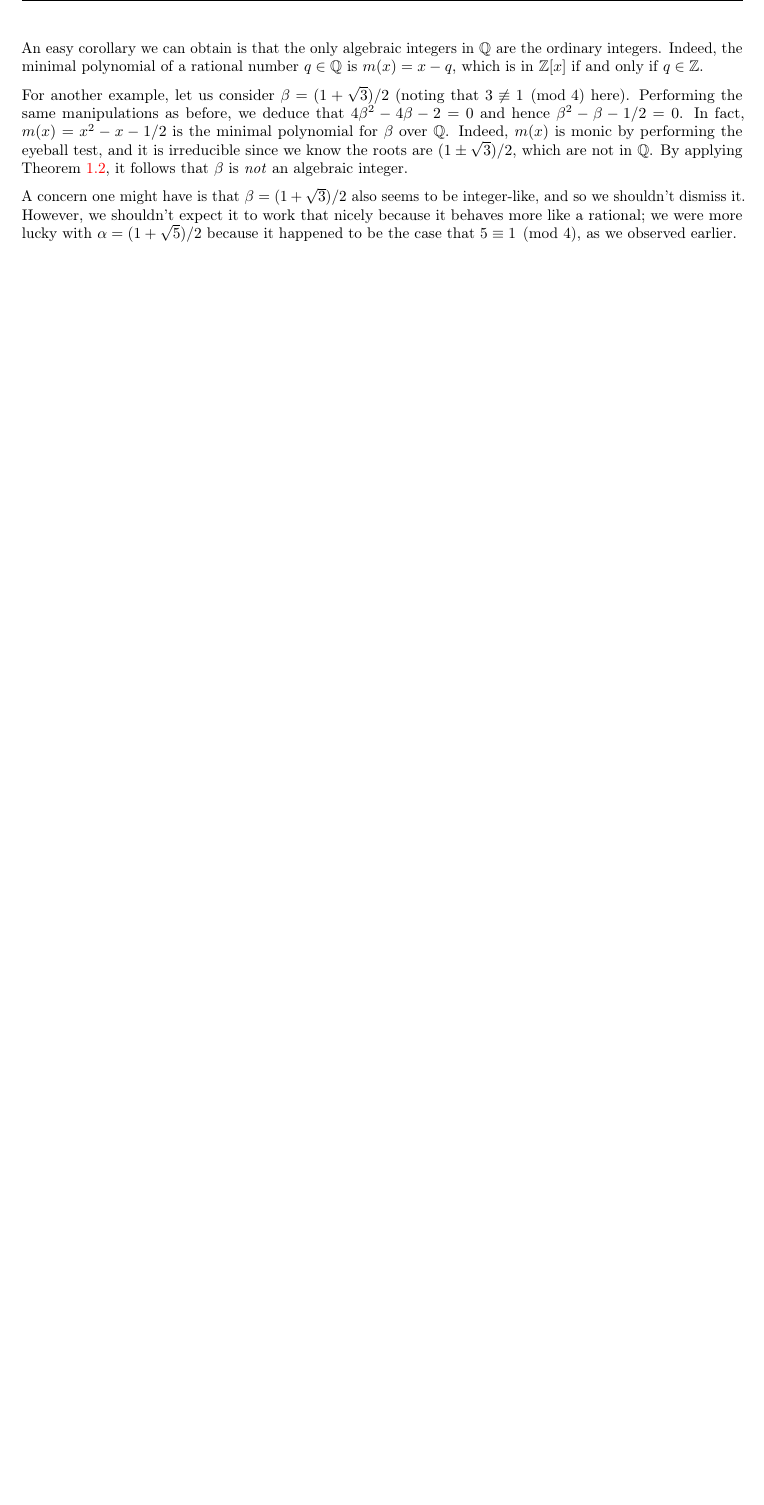
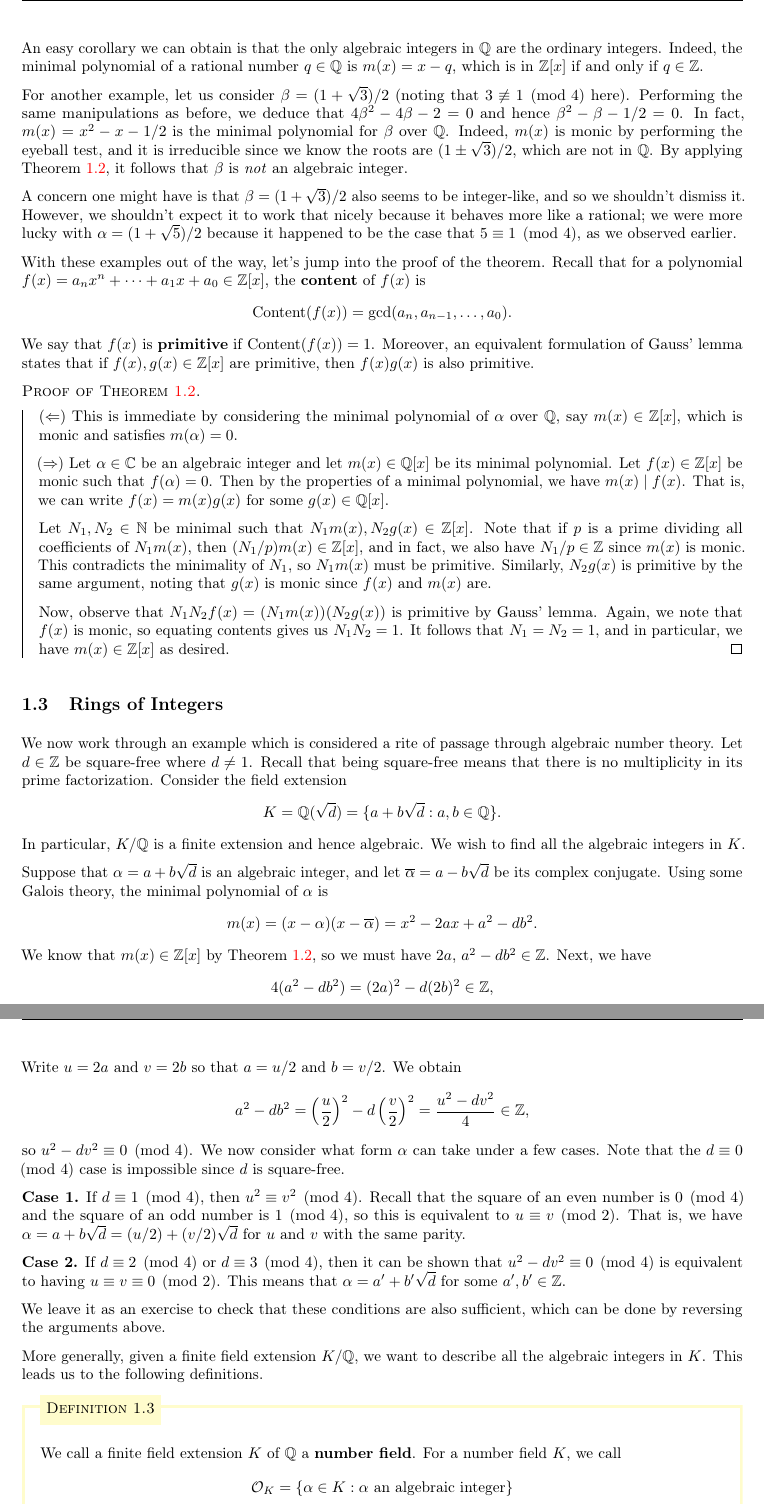
Before and after one commit to mltlee/Course-Notes, a LaTeX document (1231 - Winter 2023/PMATH 441 - Algebraic Number Theory/pmath441.tex, which reads 1231 - Winter 2023/PMATH 441 - Algebraic Number Theory/441chap01.tex): part of page 3 of 3 before the commit and two parts of pages 3 and 4 of 4 after it, the two joined at a grey line, cut so that both start at the same text, the shorter picture padded with empty space. Compiled offline with pdfLaTeX.

Commit message:
PMATH 441 Lecture 2

```diff
--- a/1231 - Winter 2023/PMATH 441 - Algebraic Number Theory/441chap01.tex
+++ b/1231 - Winter 2023/PMATH 441 - Algebraic Number Theory/441chap01.tex
@@ -76,3 +75,85 @@ integer-like, and so we shouldn't dismiss it. However, we shouldn't expect
 it to work that nicely because it behaves more like a rational; we were
 more lucky with $\alpha = (1 + \sqrt{5})/2$ because it happened to be the
 case that $5 \equiv 1 \pmod 4$, as we observed earlier.
+
+With these examples out of the way, let's jump into the proof of the theorem.
+Recall that for a polynomial $f(x) = a_n x^n + \cdots + a_1 x + a_0 \in \Z[x]$,
+the {\bf content} of $f(x)$ is
+\[ \Content(f(x)) = \gcd(a_n, a_{n-1}, \dots, a_0). \]
+We say that $f(x)$ is {\bf primitive} if $\Content(f(x)) = 1$. Moreover,
+an equivalent formulation of Gauss' lemma states that if $f(x), g(x) \in \Z[x]$
+are primitive, then $f(x)g(x)$ is also primitive.
+
+\begin{pf}[Theorem~\ref{theo:1.2}]
+    $(\Leftarrow)$ This is immediate by considering the minimal polynomial
+    of $\alpha$ over $\Q$, say $m(x) \in \Z[x]$, which is monic and satisfies
+    $m(\alpha) = 0$.
+
+    $(\Rightarrow)$ Let $\alpha \in \C$ be an algebraic integer and let
+    $m(x) \in \Q[x]$ be its minimal polynomial. Let $f(x) \in \Z[x]$ be
+    monic such that $f(\alpha) = 0$. Then by the properties of a minimal
+    polynomial, we have $m(x) \mid f(x)$. That is, we can write $f(x) =
+    m(x)g(x)$ for some $g(x) \in \Q[x]$.
+
+    Let $N_1, N_2 \in \N$ be minimal such that $N_1 m(x), N_2 g(x) \in \Z[x]$.
+    Note that if $p$ is a prime dividing all coefficients of $N_1 m(x)$,
+    then $(N_1/p)m(x) \in \Z[x]$, and in fact, we also have $N_1/p \in \Z$
+    since $m(x)$ is monic. This contradicts the minimality of $N_1$, so
+    $N_1 m(x)$ must be primitive. Similarly, $N_2 g(x)$ is primitive by
+    the same argument, noting that $g(x)$ is monic since $f(x)$ and $m(x)$ are.
+
+    Now, observe that $N_1 N_2 f(x) = (N_1 m(x))(N_2 g(x))$ is primitive by
+    Gauss' lemma. Again, we note that $f(x)$ is monic, so equating contents
+    gives us $N_1 N_2 = 1$. It follows that $N_1 = N_2 = 1$, and
+    in particular, we have $m(x) \in \Z[x]$ as desired. \qed
+\end{pf}
+
+\subsection{Rings of Integers}\label{subsec:1.3}
+We now work through an example which is considered a rite of passage through
+algebraic number theory. Let $d \in \Z$ be square-free where $d \neq 1$.
+Recall that being square-free means that there is no multiplicity in its
+prime factorization. Consider the field extension
+\[ K = \Q(\sqrt{d}) = \{a + b\sqrt{d} : a, b \in \Q\}. \]
+In particular, $K/\Q$ is a finite extension and hence algebraic. We wish to
+find all the algebraic integers in $K$.
+
+Suppose that $\alpha = a + b\sqrt{d}$ is an algebraic integer, and let
+$\overline\alpha = a - b\sqrt{d}$ be its complex conjugate. Using some
+Galois theory, the minimal polynomial of $\alpha$ is
+\[ m(x) = (x - \alpha)(x - \overline\alpha) = x^2 - 2ax + a^2 - db^2. \]
+We know that $m(x) \in \Z[x]$ by Theorem~\ref{theo:1.2}, so we must have
+$2a$, $a^2 - db^2 \in \Z$. Next, we have
+\[ 4(a^2 - db^2) = (2a)^2 - d(2b)^2 \in \Z, \]
+so $d(2b)^2 \in \Z$. Then by a denominator argument, we find that
+$2b \in \Z$ as well since $d$ is square-free.
+
+Write $u = 2a$ and $v = 2b$ so that $a = u/2$ and $b = v/2$. We obtain
+\[ a^2 - db^2 = \left(\frac{u}{2}\right)^2 - d\left(\frac{v}{2}\right)^2
+= \frac{u^2 - dv^2}{4} \in \Z, \]
+so $u^2 - dv^2 \equiv 0 \pmod 4$. We now consider what form $\alpha$
+can take under a few cases. Note that the $d \equiv 0 \pmod 4$ case is
+impossible since $d$ is square-free.
+
+\textbf{Case 1.} If $d \equiv 1 \pmod 4$, then $u^2 \equiv v^2 \pmod 4$.
+Recall that the square of an even number is $0 \pmod 4$ and the square
+of an odd number is $1 \pmod 4$, so this is equivalent to $u \equiv v \pmod 2$.
+That is, we have $\alpha = a + b\sqrt{d} = (u/2) + (v/2)\sqrt{d}$ for $u$
+and $v$ with the same parity.
+
+\textbf{Case 2.} If $d \equiv 2 \pmod 4$ or $d \equiv 3 \pmod 4$, then
+it can be shown that $u^2 - dv^2 \equiv 0 \pmod 4$ is equivalent to having
+$u \equiv v \equiv 0 \pmod 2$. This means that $\alpha = a' + b'\sqrt{d}$ for
+some $a', b' \in \Z$.
+
+We leave it as an exercise to check that these conditions are also sufficient,
+which can be done by reversing the arguments above.
+
+More generally, given a finite field extension $K/\Q$, we want to describe
+all the algebraic integers in $K$. This leads us to the following definitions.
+
+\begin{defn}{defn:1.3}
+    We call a finite field extension $K$ of $\Q$ a {\bf number field}.
+    For a number field $K$, we call
+    \[ \mathcal{O}_K = \{\alpha \in K : \alpha \text{ an algebraic integer}\} \]
+    the {\bf ring of integers} of $K$.
+\end{defn}
--- a/1231 - Winter 2023/PMATH 441 - Algebraic Number Theory/pmath441.tex
+++ b/1231 - Winter 2023/PMATH 441 - Algebraic Number Theory/pmath441.tex
@@ -19,6 +19,7 @@
 \usepackage{tikz}
 \usepackage{xcolor}
 \usepackage{microtype}
+\usepackage{framed}
 \usepackage[framemethod=TikZ]{mdframed}
 
 % some useful math commands
@@ -56,6 +57,7 @@
 \DeclareMathOperator*{\esssup}{ess\,sup}
 \DeclareMathOperator{\Span}{span}
 \DeclareMathOperator{\Pol}{Pol}
+\DeclareMathOperator{\Content}{Content}
 
 \DeclarePairedDelimiter\ceil{\lceil}{\rceil}
 \DeclarePairedDelimiter\floor{\lfloor}{\rfloor}
```
Also changed, not shown: 1231 - Winter 2023/PMATH 441 - Algebraic Number Theory/pmath441.pdf, 1231 - Winter 2023/PMATH 441 - Algebraic Number Theory/441chap01.tex (33 more changed lines), 1231 - Winter 2023/PMATH 441 - Algebraic Number Theory/pmath441.tex (23 more changed lines).
